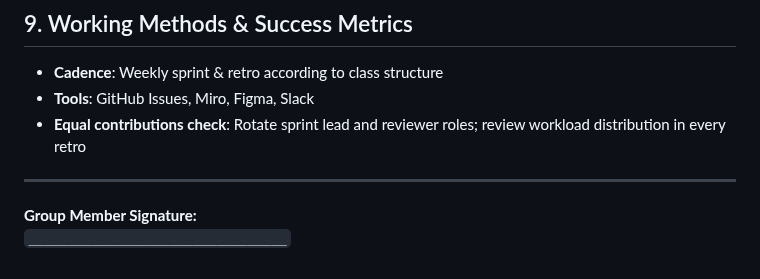
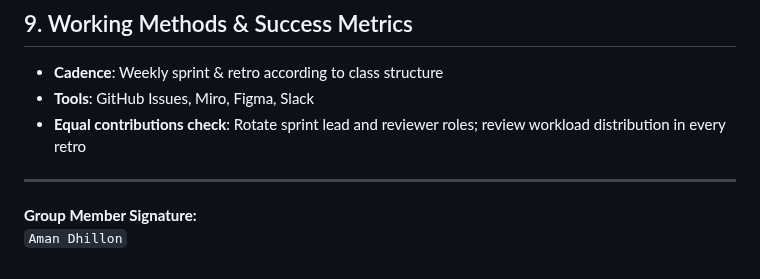
Before and after one commit to cse110-sp25-group05/cse110-sp25-group05, a Markdown page: admin/misc/rules.md, the part around the change. Drawn GitHub-style.

Commit message:
Signed Contract - Aman

```diff
--- a/admin/misc/rules.md
+++ b/admin/misc/rules.md
@@ -111,4 +111,4 @@ Our team aims to foster a safe space to allow each other to gain and practice sk
 ---
 
 **Group Member Signature:**
-`_________________________________`
+`Aman Dhillon`
```
